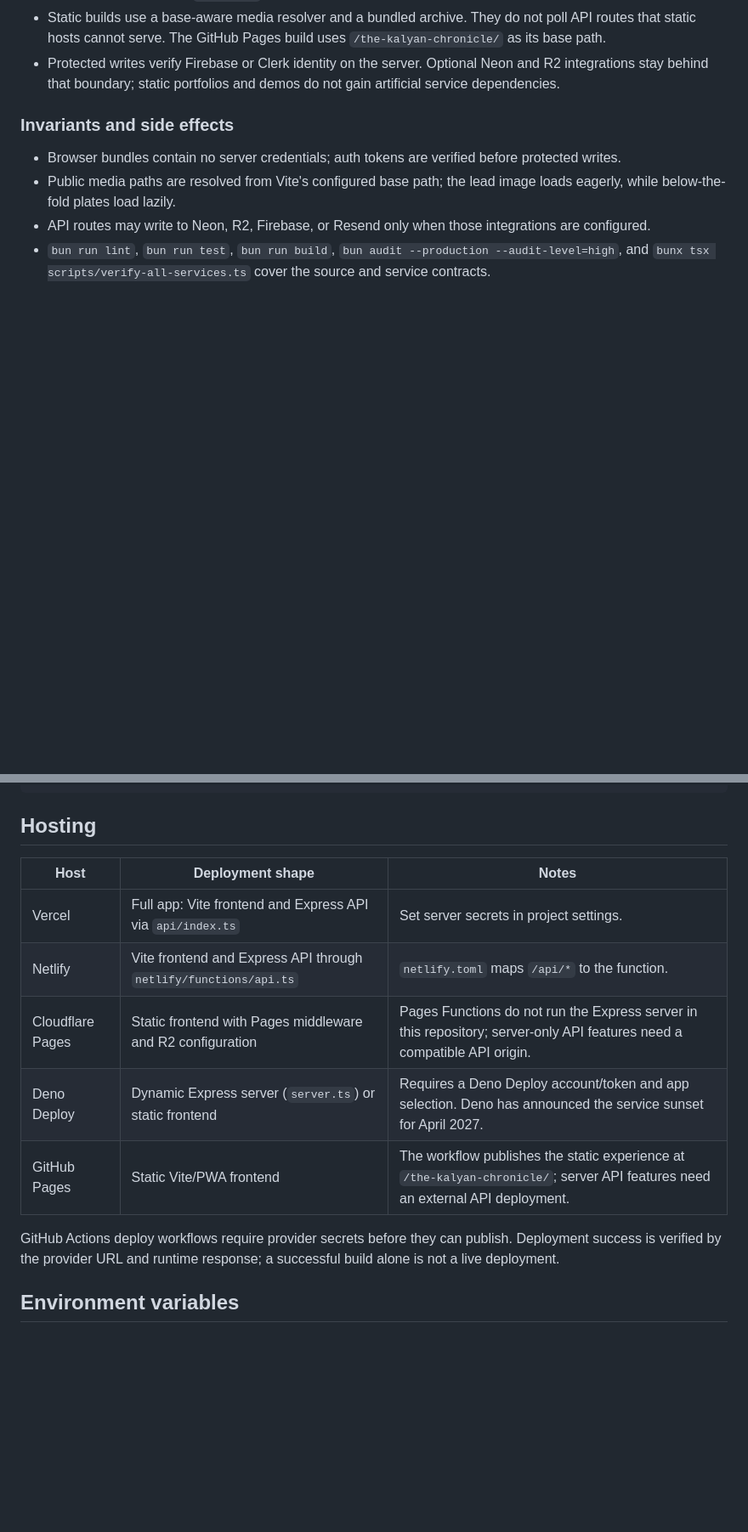
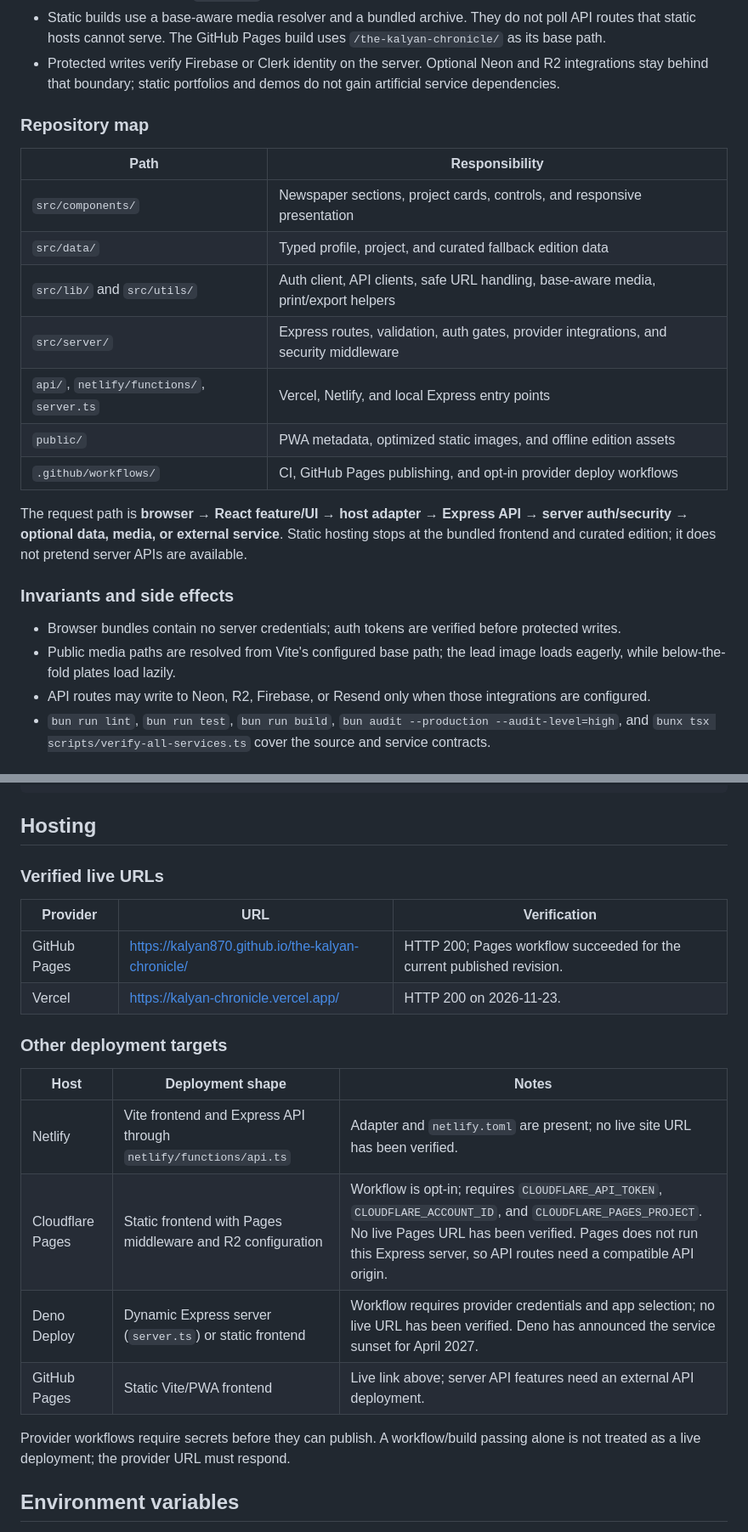
Before and after one commit to kalyan870/the-kalyan-chronicle, a Markdown page: README.md, 2 parts joined by grey strips. Shown at 85% size. Rendered like a GitHub page; blank space fills up the shorter version.

```diff
--- a/README.md
+++ b/README.md
@@ -34,6 +46,20 @@ flowchart LR
 - `src/server/createApp.ts` owns API routes. `api/index.ts` adapts it for Vercel, `netlify/functions/api.ts` adapts it for Netlify, and `server.ts` runs it locally.
 - Static builds use a base-aware media resolver and a bundled archive. They do not poll API routes that static hosts cannot serve. The GitHub Pages build uses `/the-kalyan-chronicle/` as its base path.
 - Protected writes verify Firebase or Clerk identity on the server. Optional Neon and R2 integrations stay behind that boundary; static portfolios and demos do not gain artificial service dependencies.
+
+### Repository map
+
+| Path | Responsibility |
+| --- | --- |
+| `src/components/` | Newspaper sections, project cards, controls, and responsive presentation |
+| `src/data/` | Typed profile, project, and curated fallback edition data |
+| `src/lib/` and `src/utils/` | Auth client, API clients, safe URL handling, base-aware media, print/export helpers |
+| `src/server/` | Express routes, validation, auth gates, provider integrations, and security middleware |
+| `api/`, `netlify/functions/`, `server.ts` | Vercel, Netlify, and local Express entry points |
+| `public/` | PWA metadata, optimized static images, and offline edition assets |
+| `.github/workflows/` | CI, GitHub Pages publishing, and opt-in provider deploy workflows |
+
+The request path is **browser → React feature/UI → host adapter → Express API → server auth/security → optional data, media, or external service**. Static hosting stops at the bundled frontend and curated edition; it does not pretend server APIs are available.
 
 ### Invariants and side effects
 
@@ -70,15 +96,23 @@ bun run build
 
 ## Hosting
 
+### Verified live URLs
+
+| Provider | URL | Verification |
+| --- | --- | --- |
+| GitHub Pages | [https://kalyan870.github.io/the-kalyan-chronicle/](https://kalyan870.github.io/the-kalyan-chronicle/) | HTTP 200; Pages workflow succeeded for the current published revision. |
+| Vercel | [https://kalyan-chronicle.vercel.app/](https://kalyan-chronicle.vercel.app/) | HTTP 200 on 2026-11-23. |
+
+### Other deployment targets
+
 | Host | Deployment shape | Notes |
 | --- | --- | --- |
-| Vercel | Full app: Vite frontend and Express API via `api/index.ts` | Set server secrets in project settings. |
-| Netlify | Vite frontend and Express API through `netlify/functions/api.ts` | `netlify.toml` maps `/api/*` to the function. |
-| Cloudflare Pages | Static frontend with Pages middleware and R2 configuration | Pages Functions do not run the Express server in this repository; server-only API features need a compatible API origin. |
-| Deno Deploy | Dynamic Express server (`server.ts`) or static frontend | Requires a Deno Deploy account/token and app selection. Deno has announced the service sunset for April 2027. |
-| GitHub Pages | Static Vite/PWA frontend | The workflow publishes the static experience at `/the-kalyan-chronicle/`; server API features need an external API deployment. |
+| Netlify | Vite frontend and Express API through `netlify/functions/api.ts` | Adapter and `netlify.toml` are present; no live site URL has been verified. |
+| Cloudflare Pages | Static frontend with Pages middleware and R2 configuration | Workflow is opt-in; requires `CLOUDFLARE_API_TOKEN`, `CLOUDFLARE_ACCOUNT_ID`, and `CLOUDFLARE_PAGES_PROJECT`. No live Pages URL has been verified. Pages does not run this Express server, so API routes need a compatible API origin. |
+| Deno Deploy | Dynamic Express server (`server.ts`) or static frontend | Workflow requires provider credentials and app selection; no live URL has been verified. Deno has announced the service sunset for April 2027. |
+| GitHub Pages | Static Vite/PWA frontend | Live link above; server API features need an external API deployment. |
 
-GitHub Actions deploy workflows require provider secrets before they can publish. Deployment success is verified by the provider URL and runtime response; a successful build alone is not a live deployment.
+Provider workflows require secrets before they can publish. A workflow/build passing alone is not treated as a live deployment; the provider URL must respond.
 
 ## Environment variables
 
```
Also changed, not shown: other parts of README.md (+12 -0 lines), docs/screenshots/chronicle-home.png (added), 2 other files.
